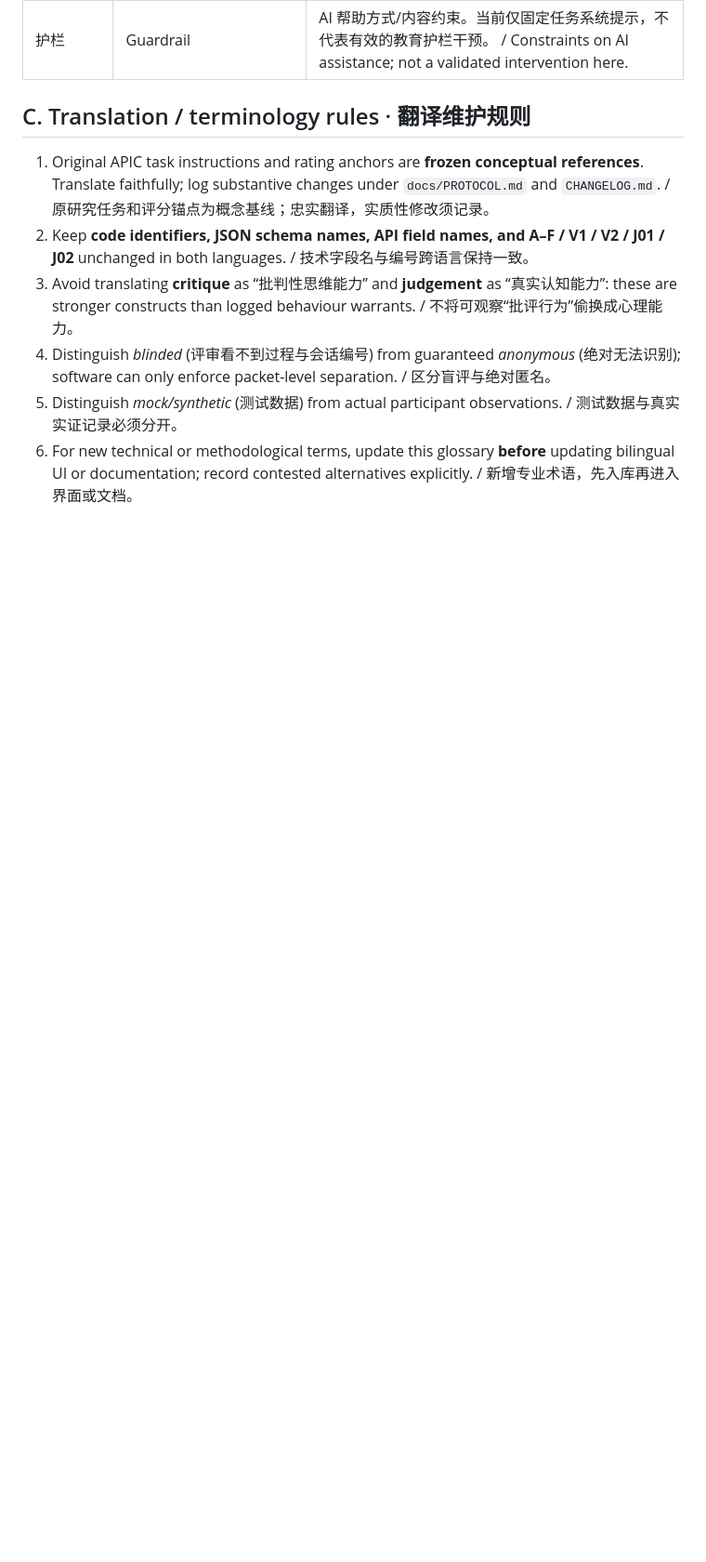
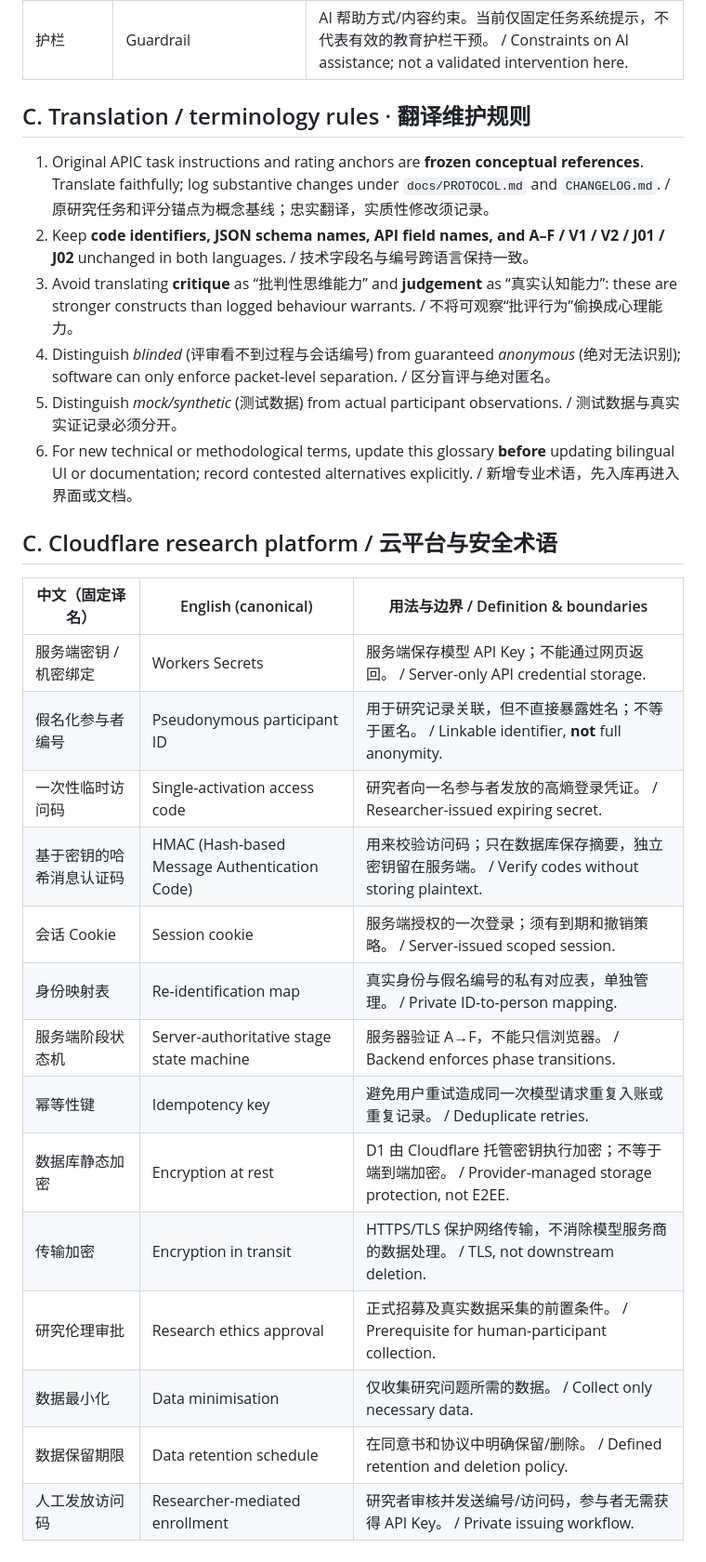
Before and after one commit to AnnaMonologue/PCR-Research-Lab, a Markdown page: docs/TERMINOLOGY.md, the part around the change. Shown at 93% size. GitHub-like rendering; blank space fills up the shorter version.

Commit message:
docs: cross-link bilingual Cloudflare architecture and security glossary

```diff
--- a/docs/TERMINOLOGY.md
+++ b/docs/TERMINOLOGY.md
@@ -63,3 +63,24 @@
 4. Distinguish *blinded* (评审看不到过程与会话编号) from guaranteed *anonymous* (绝对无法识别); software can only enforce packet-level separation. / 区分盲评与绝对匿名。
 5. Distinguish *mock/synthetic* (测试数据) from actual participant observations. / 测试数据与真实实证记录必须分开。
 6. For new technical or methodological terms, update this glossary **before** updating bilingual UI or documentation; record contested alternatives explicitly. / 新增专业术语，先入库再进入界面或文档。
+
+
+
+## C. Cloudflare research platform / 云平台与安全术语
+
+| 中文（固定译名） | English (canonical) | 用法与边界 / Definition & boundaries |
+|---|---|---|
+| 服务端密钥 / 机密绑定 | Workers Secrets | 服务端保存模型 API Key；不能通过网页返回。 / Server-only API credential storage. |
+| 假名化参与者编号 | Pseudonymous participant ID | 用于研究记录关联，但不直接暴露姓名；不等于匿名。 / Linkable identifier, **not** full anonymity. |
+| 一次性临时访问码 | Single-activation access code | 研究者向一名参与者发放的高熵登录凭证。 / Researcher-issued expiring secret. |
+| 基于密钥的哈希消息认证码 | HMAC (Hash-based Message Authentication Code) | 用来校验访问码；只在数据库保存摘要，独立密钥留在服务端。 / Verify codes without storing plaintext. |
+| 会话 Cookie | Session cookie | 服务端授权的一次登录；须有到期和撤销策略。 / Server-issued scoped session. |
+| 身份映射表 | Re-identification map | 真实身份与假名编号的私有对应表，单独管理。 / Private ID-to-person mapping. |
+| 服务端阶段状态机 | Server-authoritative stage state machine | 服务器验证 A→F，不能只信浏览器。 / Backend enforces phase transitions. |
+| 幂等性键 | Idempotency key | 避免用户重试造成同一次模型请求重复入账或重复记录。 / Deduplicate retries. |
+| 数据库静态加密 | Encryption at rest | D1 由 Cloudflare 托管密钥执行加密；不等于端到端加密。 / Provider-managed storage protection, not E2EE. |
+| 传输加密 | Encryption in transit | HTTPS/TLS 保护网络传输，不消除模型服务商的数据处理。 / TLS, not downstream deletion. |
+| 研究伦理审批 | Research ethics approval | 正式招募及真实数据采集的前置条件。 / Prerequisite for human-participant collection. |
+| 数据最小化 | Data minimisation | 仅收集研究问题所需的数据。 / Collect only necessary data. |
+| 数据保留期限 | Data retention schedule | 在同意书和协议中明确保留/删除。 / Defined retention and deletion policy. |
+| 人工发放访问码 | Researcher-mediated enrollment | 研究者审核并发送编号/访问码，参与者无需获得 API Key。 / Private issuing workflow. |
```
